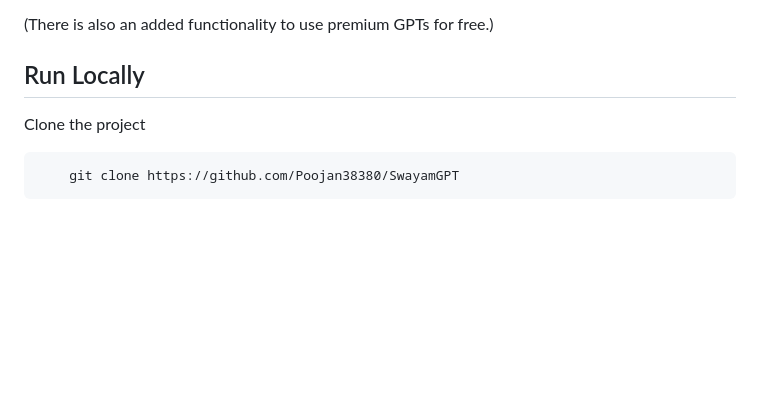
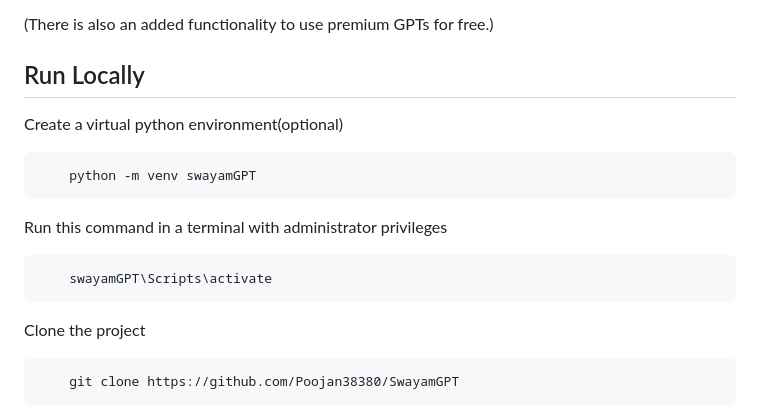
Before and after one commit to Poojan38380/SwayamGPT, a Markdown page: README.md, the part around the change. GitHub-like rendering; blank space fills up the shorter version.

````diff
--- a/README.md
+++ b/README.md
@@ -7,6 +7,17 @@ Made to solve the assignments of Swayam Courses via premium LLMs like GPT-4 and
 
 
 ## Run Locally
+
+Create a virtual python environment(optional)
+
+```bash
+    python -m venv swayamGPT
+```
+Run this command in a terminal with administrator privileges
+```bash
+    swayamGPT\Scripts\activate
+```
+
 
 Clone the project
 
````
